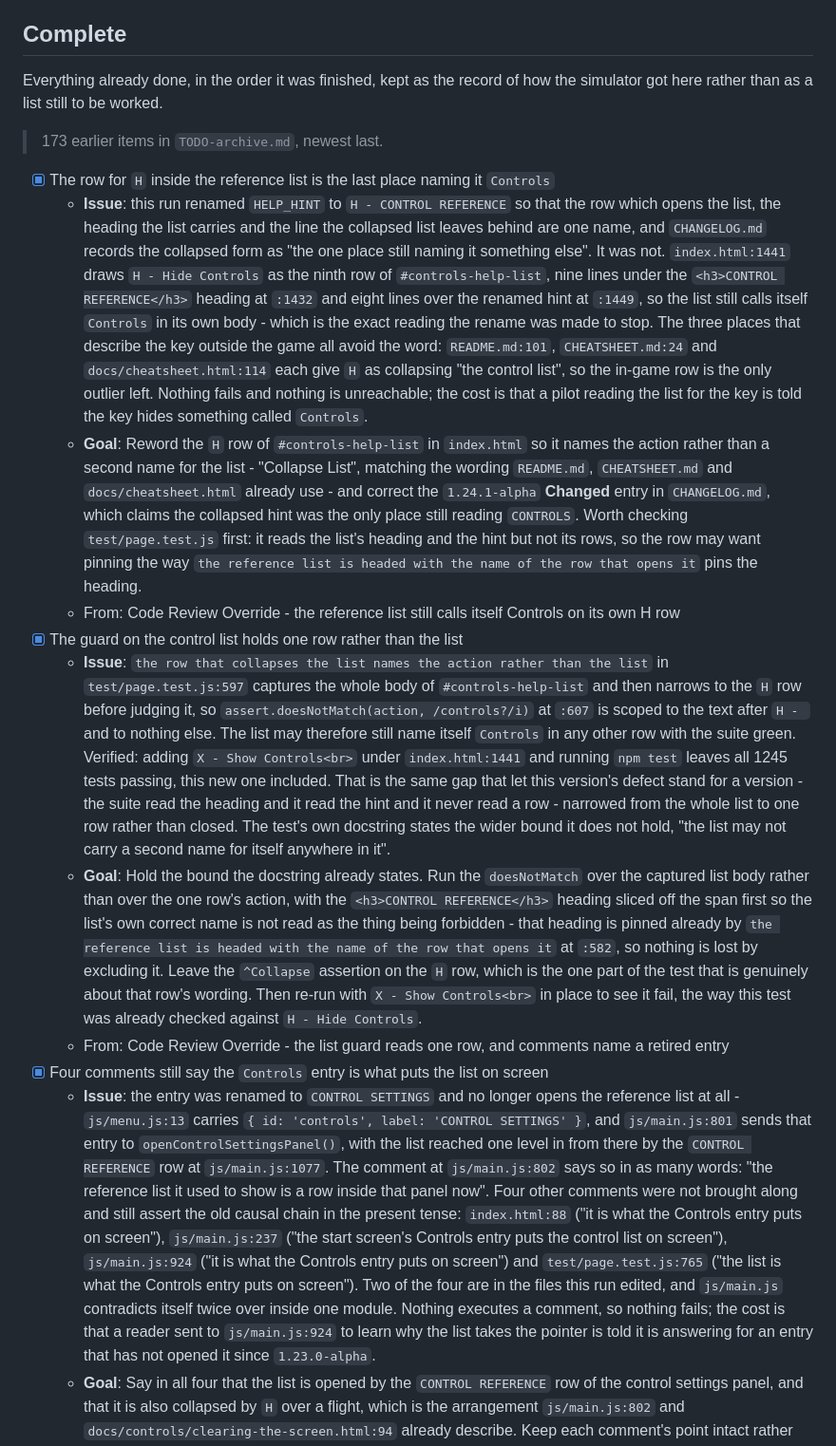
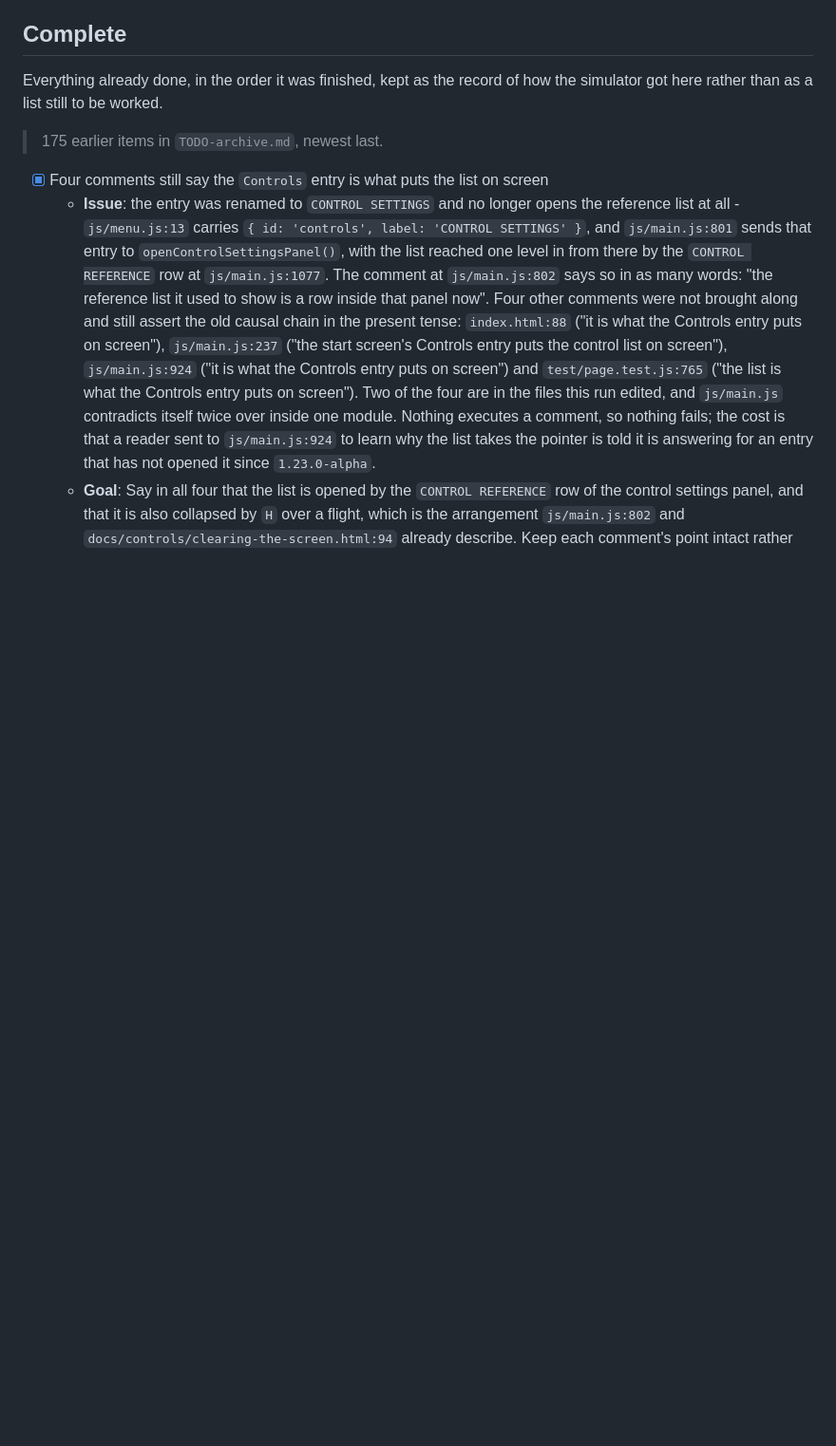
Before and after one commit to isocialPractice/pilot-matter, a Markdown page: TODO.md, the part around one of its changes. Shown at 95% size. GitHub-like rendering; blank space fills up the shorter version.

Commit message:
todo: queue the suite count a derivation comment measures against
Co-Authored-By: Claude Opus 5 <noreply@anthropic.com>

```diff
--- a/TODO.md
+++ b/TODO.md
@@ -387,59 +369,8 @@ in this section applies a patch version update.
 Everything already done, in the order it was finished, kept as the record of
 how the simulator got here rather than as a list still to be worked.
 
-> 173 earlier items in `TODO-archive.md`, newest last.
+> 175 earlier items in `TODO-archive.md`, newest last.
 
-- [x] The row for `H` inside the reference list is the last place naming it
-  `Controls`
-  - **Issue**: this run renamed `HELP_HINT` to `H - CONTROL REFERENCE` so that
-    the row which opens the list, the heading the list carries and the line the
-    collapsed list leaves behind are one name, and `CHANGELOG.md` records the
-    collapsed form as "the one place still naming it something else". It was
-    not. `index.html:1441` draws `H - Hide Controls` as the ninth row of
-    `#controls-help-list`, nine lines under the `<h3>CONTROL REFERENCE</h3>`
-    heading at `:1432` and eight lines over the renamed hint at `:1449`, so the
-    list still calls itself `Controls` in its own body - which is the exact
-    reading the rename was made to stop. The three places that describe the key
-    outside the game all avoid the word: `README.md:101`, `CHEATSHEET.md:24` and
-    `docs/cheatsheet.html:114` each give `H` as collapsing "the control list",
-    so the in-game row is the only outlier left. Nothing fails and nothing is
-    unreachable; the cost is that a pilot reading the list for the key is told
-    the key hides something called `Controls`.
-  - **Goal**: Reword the `H` row of `#controls-help-list` in `index.html` so it
-    names the action rather than a second name for the list - "Collapse List",
-    matching the wording `README.md`, `CHEATSHEET.md` and `docs/cheatsheet.html`
-    already use - and correct the `1.24.1-alpha` **Changed** entry in
-    `CHANGELOG.md`, which claims the collapsed hint was the only place still
-    reading `CONTROLS`. Worth checking `test/page.test.js` first: it reads the
-    list's heading and the hint but not its rows, so the row may want pinning
-    the way `the reference list is headed with the name of the row that opens it`
-    pins the heading.
-  - From: Code Review Override - the reference list still calls itself Controls on its own H row
-- [x] The guard on the control list holds one row rather than the list
-  - **Issue**: `the row that collapses the list names the action rather than the
-    list` in `test/page.test.js:597` captures the whole body of
-    `#controls-help-list` and then narrows to the `H` row before judging it, so
-    `assert.doesNotMatch(action, /controls?/i)` at `:607` is scoped to the text
-    after `H - ` and to nothing else. The list may therefore still name itself
-    `Controls` in any other row with the suite green. Verified: adding
-    `X - Show Controls<br>` under `index.html:1441` and running `npm test`
-    leaves all 1245 tests passing, this new one included. That is the same gap
-    that let this version's defect stand for a version - the suite read the
-    heading and it read the hint and it never read a row - narrowed from the
-    whole list to one row rather than closed. The test's own docstring states
-    the wider bound it does not hold, "the list may not carry a second name for
-    itself anywhere in it".
-  - **Goal**: Hold the bound the docstring already states. Run the `doesNotMatch`
-    over the captured list body rather than over the one row's action, with the
-    `<h3>CONTROL REFERENCE</h3>` heading sliced off the span first so the list's
-    own correct name is not read as the thing being forbidden - that heading is
-    pinned already by `the reference list is headed with the name of the row that
-    opens it` at `:582`, so nothing is lost by excluding it. Leave the
-    `^Collapse` assertion on the `H` row, which is the one part of the test that
-    is genuinely about that row's wording. Then re-run with
-    `X - Show Controls<br>` in place to see it fail, the way this test was
-    already checked against `H - Hide Controls`.
-  - From: Code Review Override - the list guard reads one row, and comments name a retired entry
 - [x] Four comments still say the `Controls` entry is what puts the list on screen
   - **Issue**: the entry was renamed to `CONTROL SETTINGS` and no longer opens
     the reference list at all - `js/menu.js:13` carries
```
Also changed, not shown: other parts of TODO.md (+83 -51 lines).
